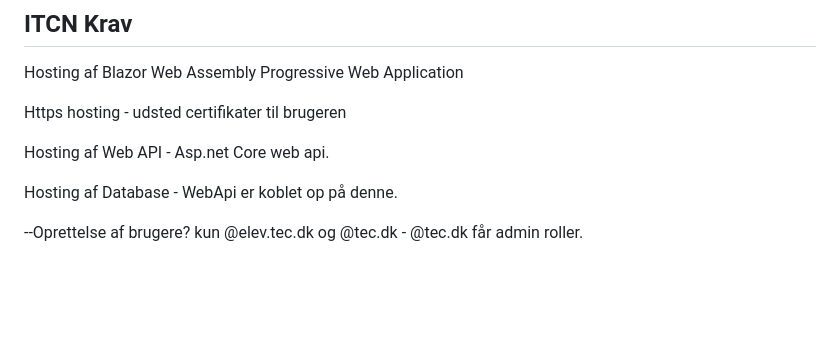
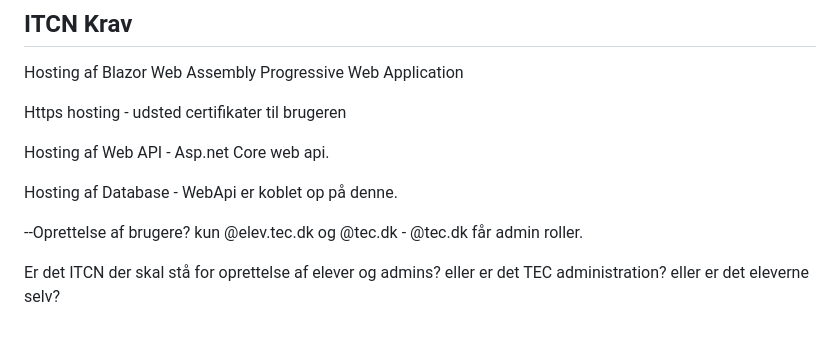
Before and after one commit to SOP-DATA-PROJEKTER/MyTecCoursePWA, a Markdown page: README.md, the part around the change. Rendered like a GitHub page; blank space fills up the shorter version.

```diff
--- a/README.md
+++ b/README.md
@@ -122,3 +122,5 @@ Hosting af Web API - Asp.net Core web api.
 Hosting af Database - WebApi er koblet op på denne.
 
 --Oprettelse af brugere? kun @elev.tec.dk og @tec.dk - @tec.dk får admin roller.
+
+Er det ITCN der skal stå for oprettelse af elever og admins? eller er det TEC administration? eller er det eleverne selv?
```
